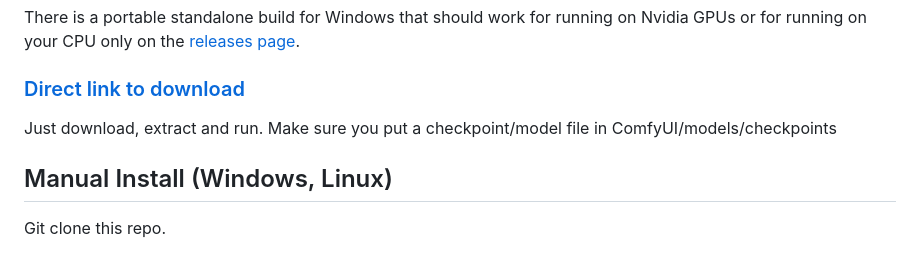
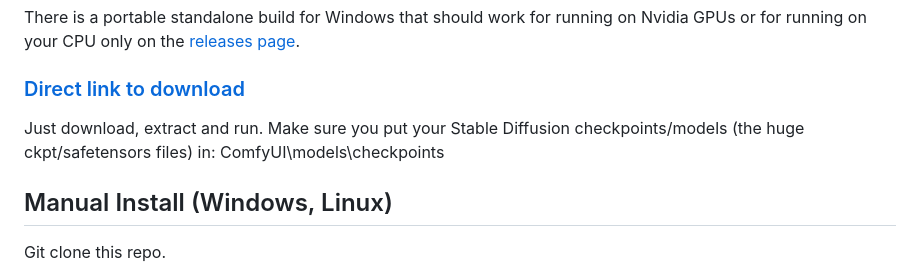
Before and after one commit to bestappsandcodereviews9/ComfyUI, a Markdown page: README.md, the part around the change. Drawn GitHub-style.

Commit message:
Readme improvement.

```diff
--- a/README.md
+++ b/README.md
@@ -37,7 +37,7 @@ There is a portable standalone build for Windows that should work for running on
 
 ### [Direct link to download](https://github.com/comfyanonymous/ComfyUI/releases/download/latest/ComfyUI_windows_portable_nvidia_or_cpu.7z)
 
-Just download, extract and run. Make sure you put a checkpoint/model file in ComfyUI/models/checkpoints
+Just download, extract and run. Make sure you put your Stable Diffusion checkpoints/models (the huge ckpt/safetensors files) in: ComfyUI\models\checkpoints
 
 ## Manual Install (Windows, Linux)
 
```
